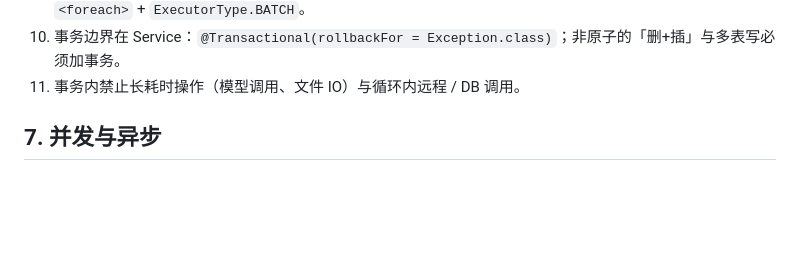
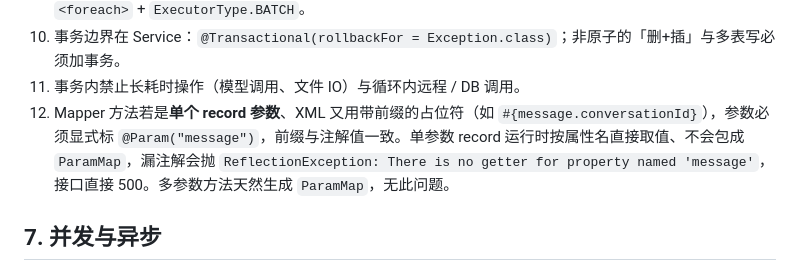
Before and after one commit to weifeixuan/lender-assistant, a Markdown page: docs/agents/coding-standards.md, the part around the change. Rendered like a GitHub page; blank space fills up the shorter version.

Commit message:
docs: 补充 MyBatis 单参数 record 的前缀占位符必须显式 @Param 规则
- 在 §6 数据访问与事务 追加第 12 条，沿用既有编号
- 说明单参数 record 不生成 ParamMap 会导致 ReflectionException 与接口 500
- 指出多参数方法无此问题

```diff
--- a/docs/agents/coding-standards.md
+++ b/docs/agents/coding-standards.md
@@ -109,6 +109,7 @@ com.lender.assistant
 9. Mapper 只取数、不加 `@Transactional`，业务判定留 Service；禁止循环内单条查 DB，批量写用 `<foreach>` + `ExecutorType.BATCH`。
 10. 事务边界在 Service：`@Transactional(rollbackFor = Exception.class)`；非原子的「删+插」与多表写必须加事务。
 11. 事务内禁止长耗时操作（模型调用、文件 IO）与循环内远程 / DB 调用。
+12. Mapper 方法若是**单个 record 参数**、XML 又用带前缀的占位符（如 `#{message.conversationId}`），参数必须显式标 `@Param("message")`，前缀与注解值一致。单参数 record 运行时按属性名直接取值、不会包成 `ParamMap`，漏注解会抛 `ReflectionException: There is no getter for property named 'message'`，接口直接 500。多参数方法天然生成 `ParamMap`，无此问题。
 
 ## 7. 并发与异步
 
```
